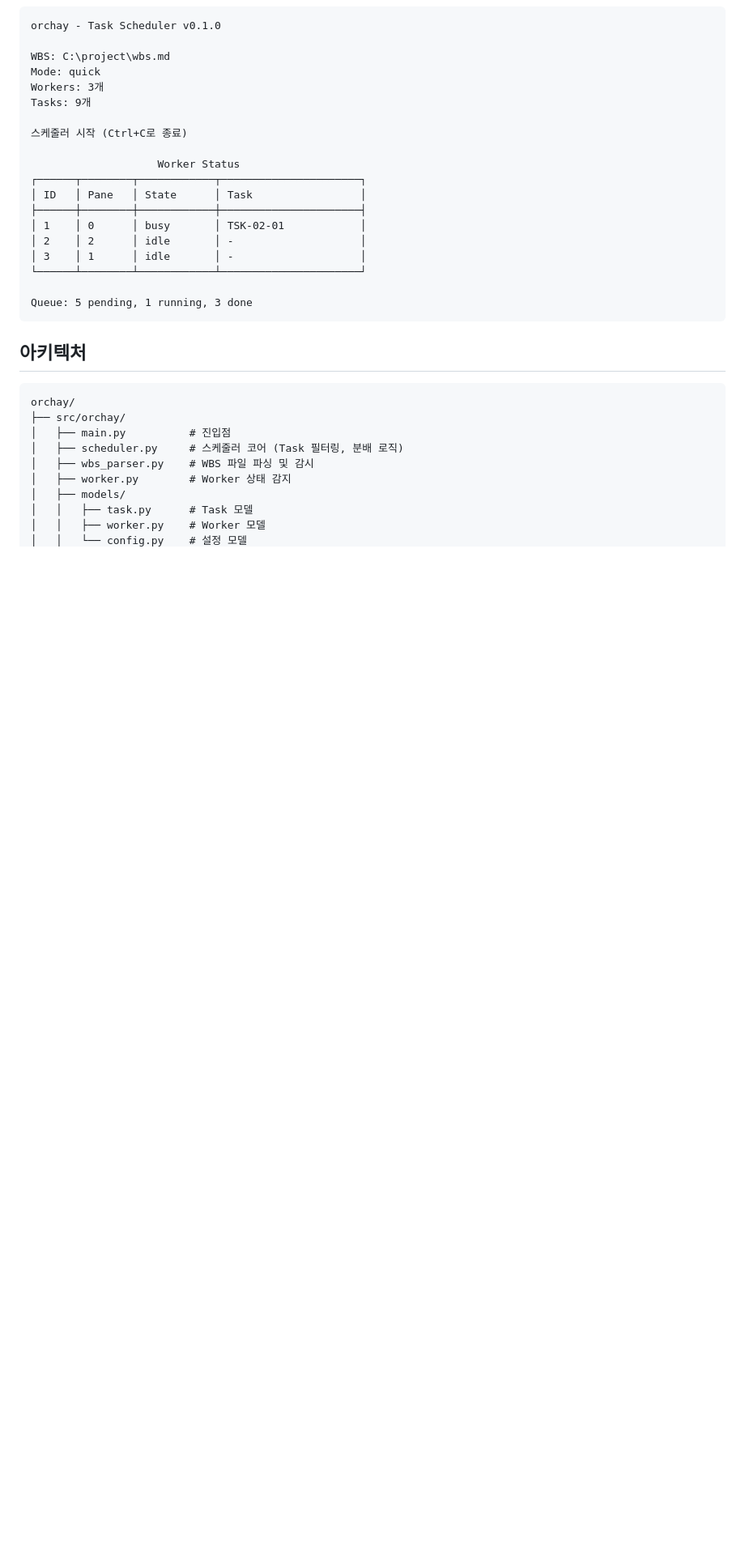
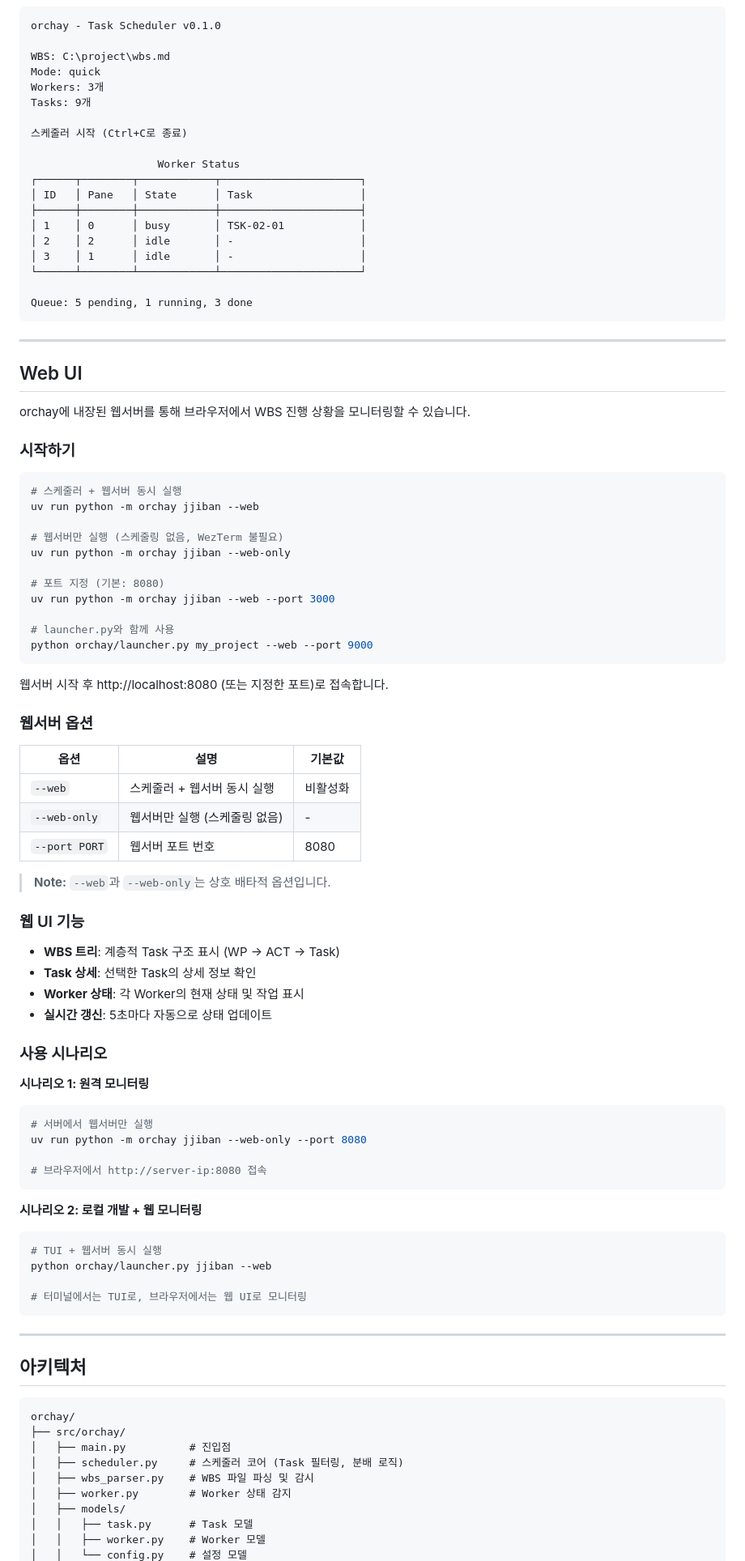
Before and after one commit to jongik-sv/jjiban_flutter, a Markdown page: orchay/README.md, the part around one of its changes. Shown at 81% size. Rendered like a GitHub page; blank space fills up the shorter version.

````diff
--- a/orchay/README.md
+++ b/orchay/README.md
@@ -113,6 +190,67 @@ Tasks: 9개
 Queue: 5 pending, 1 running, 3 done
 ```
 
+---
+
+## Web UI
+
+orchay에 내장된 웹서버를 통해 브라우저에서 WBS 진행 상황을 모니터링할 수 있습니다.
+
+### 시작하기
+
+```bash
+# 스케줄러 + 웹서버 동시 실행
+uv run python -m orchay jjiban --web
+
+# 웹서버만 실행 (스케줄링 없음, WezTerm 불필요)
+uv run python -m orchay jjiban --web-only
+
+# 포트 지정 (기본: 8080)
+uv run python -m orchay jjiban --web --port 3000
+
+# launcher.py와 함께 사용
+python orchay/launcher.py my_project --web --port 9000
+```
+
+웹서버 시작 후 http://localhost:8080 (또는 지정한 포트)로 접속합니다.
+
+### 웹서버 옵션
+
+| 옵션 | 설명 | 기본값 |
+|------|------|--------|
+| `--web` | 스케줄러 + 웹서버 동시 실행 | 비활성화 |
+| `--web-only` | 웹서버만 실행 (스케줄링 없음) | - |
+| `--port PORT` | 웹서버 포트 번호 | 8080 |
+
+> **Note:** `--web`과 `--web-only`는 상호 배타적 옵션입니다.
+
+### 웹 UI 기능
+
+- **WBS 트리**: 계층적 Task 구조 표시 (WP → ACT → Task)
+- **Task 상세**: 선택한 Task의 상세 정보 확인
+- **Worker 상태**: 각 Worker의 현재 상태 및 작업 표시
+- **실시간 갱신**: 5초마다 자동으로 상태 업데이트
+
+### 사용 시나리오
+
+**시나리오 1: 원격 모니터링**
+```bash
+# 서버에서 웹서버만 실행
+uv run python -m orchay jjiban --web-only --port 8080
+
+# 브라우저에서 http://server-ip:8080 접속
+```
+
+**시나리오 2: 로컬 개발 + 웹 모니터링**
+```bash
+# TUI + 웹서버 동시 실행
+python orchay/launcher.py jjiban --web
+
+# 터미널에서는 TUI로, 브라우저에서는 웹 UI로 모니터링
+```
+
+---
+
 ## 아키텍처
 
 ```
````
Also changed, not shown: other parts of orchay/README.md (+92 -2 lines), 2 other files.
